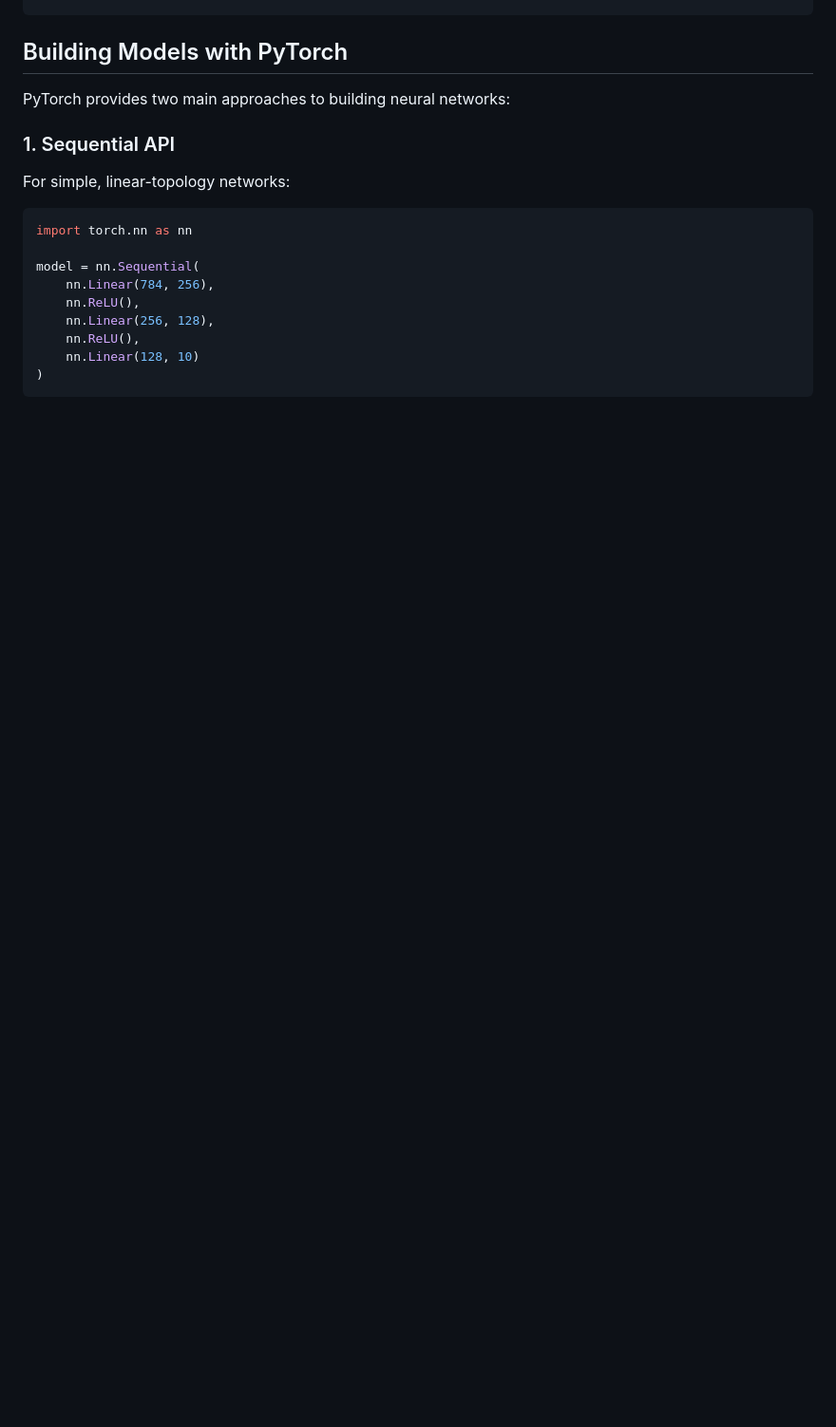
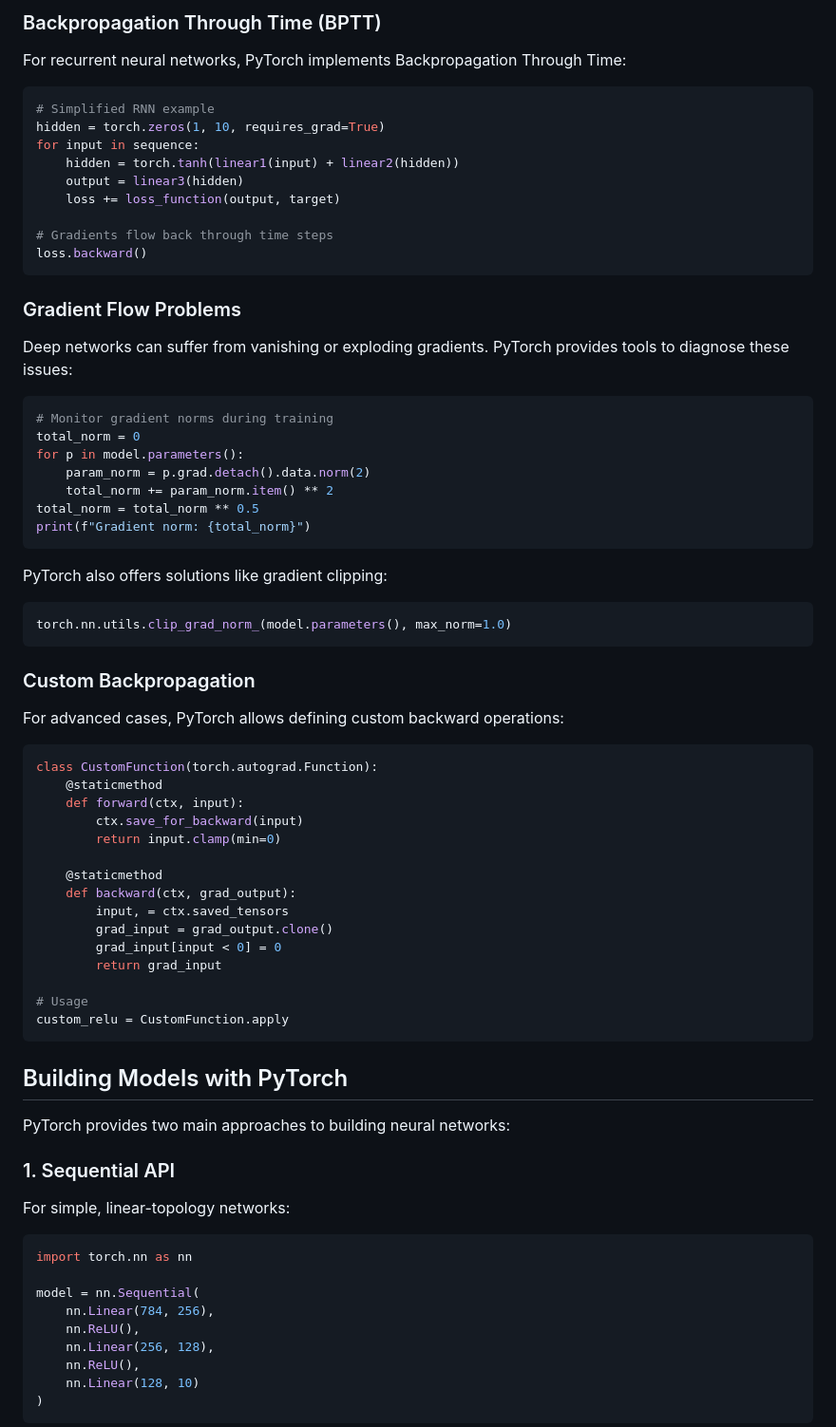
Before and after one commit to TonyVallad/Simplon, a Markdown page: Memo/PyTorch.md, the part around one of its changes. Shown at 95% size. GitHub-like rendering; blank space fills up the shorter version.

Commit message:
Updated PyTorch.md - Added a backpropagation section

````diff
--- a/Memo/PyTorch.md
+++ b/Memo/PyTorch.md
@@ -83,3 +173,59 @@ print(x.grad)  # Shows d(z)/d(x)
+### Backpropagation Through Time (BPTT)
+
+For recurrent neural networks, PyTorch implements Backpropagation Through Time:
+
+```python
+# Simplified RNN example
+hidden = torch.zeros(1, 10, requires_grad=True)
+for input in sequence:
+    hidden = torch.tanh(linear1(input) + linear2(hidden))
+    output = linear3(hidden)
+    loss += loss_function(output, target)
+
+# Gradients flow back through time steps
+loss.backward()
+```
+
+### Gradient Flow Problems
+
+Deep networks can suffer from vanishing or exploding gradients. PyTorch provides tools to diagnose these issues:
+
+```python
+# Monitor gradient norms during training
+total_norm = 0
+for p in model.parameters():
+    param_norm = p.grad.detach().data.norm(2)
+    total_norm += param_norm.item() ** 2
+total_norm = total_norm ** 0.5
+print(f"Gradient norm: {total_norm}")
+```
+
+PyTorch also offers solutions like gradient clipping:
+
+```python
+torch.nn.utils.clip_grad_norm_(model.parameters(), max_norm=1.0)
+```
+
+### Custom Backpropagation
+
+For advanced cases, PyTorch allows defining custom backward operations:
+
+```python
+class CustomFunction(torch.autograd.Function):
+    @staticmethod
+    def forward(ctx, input):
+        ctx.save_for_backward(input)
+        return input.clamp(min=0)
+
+    @staticmethod
+    def backward(ctx, grad_output):
+        input, = ctx.saved_tensors
+        grad_input = grad_output.clone()
+        grad_input[input < 0] = 0
+        return grad_input
+
+# Usage
+custom_relu = CustomFunction.apply
 ```
 
 ## Building Models with PyTorch
````
Also changed, not shown: other parts of Memo/PyTorch.md (+90 -0 lines).
